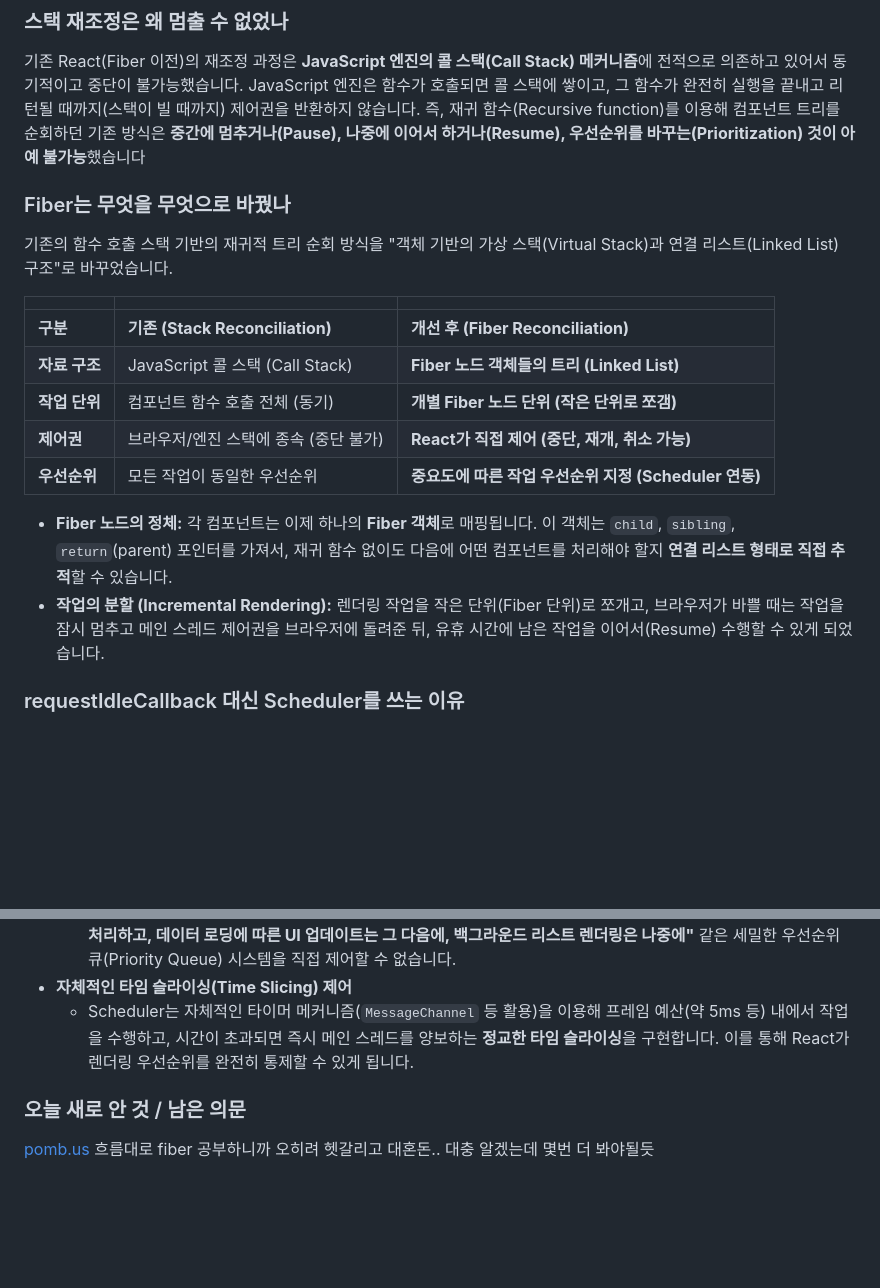
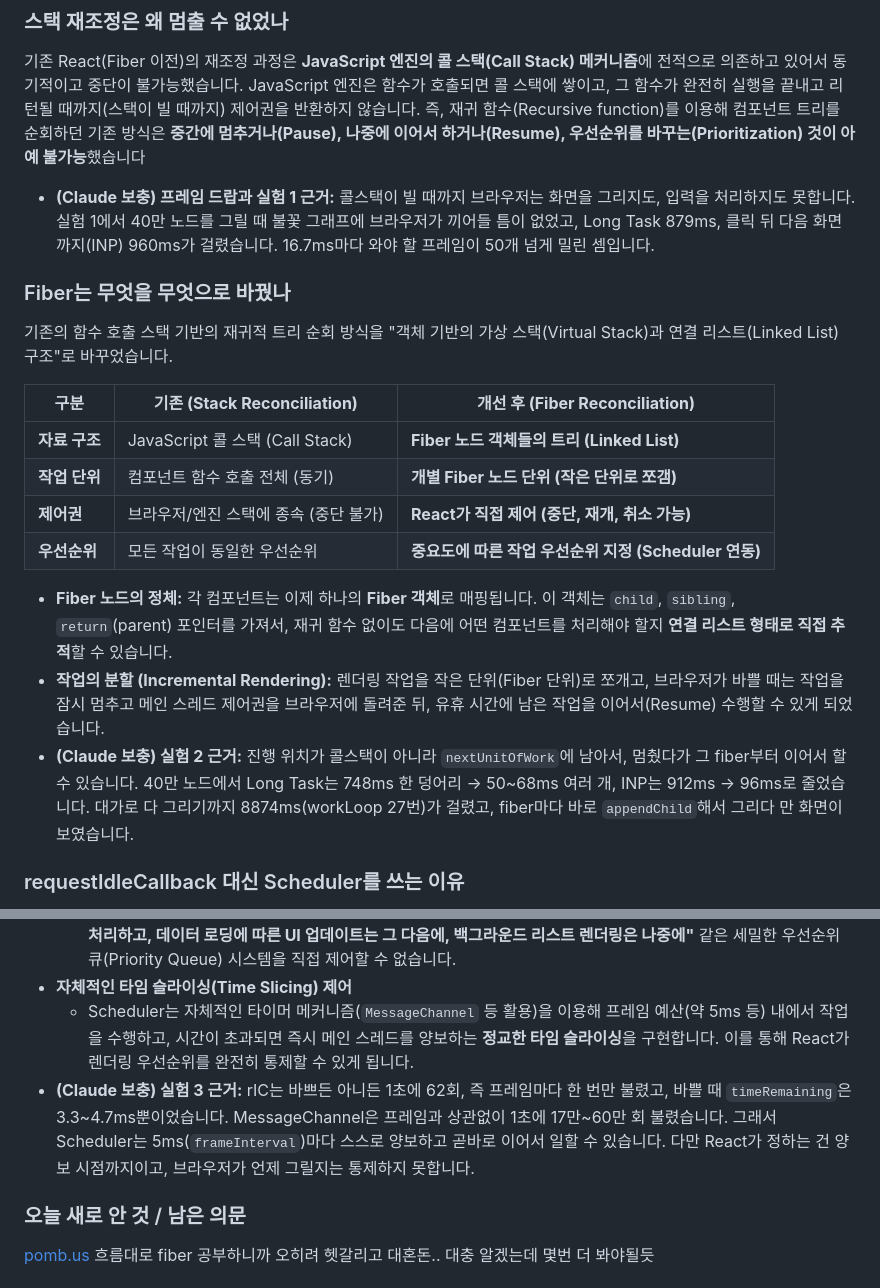
Before and after one commit to ekdldksp123/react-deepdive, a Markdown page: day03-fiber/README.md, 2 parts joined by grey strips. Rendered like a GitHub page; blank space fills up the shorter version.

Commit message:
3일차: 정리 표 헤더 복구, 실험 근거 보충(Claude 작성 표시)
Co-Authored-By: Claude Opus 5.5 <noreply@anthropic.com>

```diff
--- a/day03-fiber/README.md
+++ b/day03-fiber/README.md
@@ -210,14 +210,15 @@ npm test
 
 기존 React(Fiber 이전)의 재조정 과정은 **JavaScript 엔진의 콜 스택(Call Stack) 메커니즘**에 전적으로 의존하고 있어서 동기적이고 중단이 불가능했습니다. JavaScript 엔진은 함수가 호출되면 콜 스택에 쌓이고, 그 함수가 완전히 실행을 끝내고 리턴될 때까지(스택이 빌 때까지) 제어권을 반환하지 않습니다. 즉, 재귀 함수(Recursive function)를 이용해 컴포넌트 트리를 순회하던 기존 방식은 **중간에 멈추거나(Pause), 나중에 이어서 하거나(Resume), 우선순위를 바꾸는(Prioritization) 것이 아예 불가능**했습니다
 
+- **(Claude 보충) 프레임 드랍과 실험 1 근거:** 콜스택이 빌 때까지 브라우저는 화면을 그리지도, 입력을 처리하지도 못합니다. 실험 1에서 40만 노드를 그릴 때 불꽃 그래프에 브라우저가 끼어들 틈이 없었고, Long Task 879ms, 클릭 뒤 다음 화면까지(INP) 960ms가 걸렸습니다. 16.7ms마다 와야 할 프레임이 50개 넘게 밀린 셈입니다.
+
 ### Fiber는 무엇을 무엇으로 바꿨나
 
 기존의 함수 호출 스택 기반의 재귀적 트리 순회 방식을 "객체 기반의 가상 스택(Virtual Stack)과 연결 리스트(Linked List) 구조"로 바꾸었습니다.
 
 
-|           |                               |                                       |
+| **구분**    | **기존 (Stack Reconciliation)** | **개선 후 (Fiber Reconciliation)**       |
 | --------- | ----------------------------- | ------------------------------------- |
-| **구분**    | **기존 (Stack Reconciliation)** | **개선 후 (Fiber Reconciliation)**       |
 | **자료 구조** | JavaScript 콜 스택 (Call Stack)  | **Fiber 노드 객체들의 트리 (Linked List)**    |
 | **작업 단위** | 컴포넌트 함수 호출 전체 (동기)            | **개별 Fiber 노드 단위 (작은 단위로 쪼갬)**        |
 | **제어권**   | 브라우저/엔진 스택에 종속 (중단 불가)        | **React가 직접 제어 (중단, 재개, 취소 가능)**      |
@@ -226,6 +227,7 @@ npm test
 
 - **Fiber 노드의 정체:** 각 컴포넌트는 이제 하나의 **Fiber 객체**로 매핑됩니다. 이 객체는 `child`, `sibling`, `return`(parent) 포인터를 가져서, 재귀 함수 없이도 다음에 어떤 컴포넌트를 처리해야 할지 **연결 리스트 형태로 직접 추적**할 수 있습니다.
 - **작업의 분할 (Incremental Rendering):** 렌더링 작업을 작은 단위(Fiber 단위)로 쪼개고, 브라우저가 바쁠 때는 작업을 잠시 멈추고 메인 스레드 제어권을 브라우저에 돌려준 뒤, 유휴 시간에 남은 작업을 이어서(Resume) 수행할 수 있게 되었습니다.
+- **(Claude 보충) 실험 2 근거:** 진행 위치가 콜스택이 아니라 `nextUnitOfWork`에 남아서, 멈췄다가 그 fiber부터 이어서 할 수 있습니다. 40만 노드에서 Long Task는 748ms 한 덩어리 → 50~68ms 여러 개, INP는 912ms → 96ms로 줄었습니다. 대가로 다 그리기까지 8874ms(workLoop 27번)가 걸렸고, fiber마다 바로 `appendChild`해서 그리다 만 화면이 보였습니다.
 
 ### requestIdleCallback 대신 Scheduler를 쓰는 이유
 
@@ -238,6 +240,7 @@ React 팀이 브라우저의 내장 API인 `requestIdleCallback` 대신 별도
   - `requestIdleCallback`은 단순히 "브라우저가 한가할 때" 콜백을 실행해 줄 뿐, **"사용자 입력(Click, Type)은 즉시 처리하고, 데이터 로딩에 따른 UI 업데이트는 그 다음에, 백그라운드 리스트 렌더링은 나중에"** 같은 세밀한 우선순위 큐(Priority Queue) 시스템을 직접 제어할 수 없습니다.
 - **자체적인 타임 슬라이싱(Time Slicing) 제어**
   - Scheduler는 자체적인 타이머 메커니즘(`MessageChannel` 등 활용)을 이용해 프레임 예산(약 5ms 등) 내에서 작업을 수행하고, 시간이 초과되면 즉시 메인 스레드를 양보하는 **정교한 타임 슬라이싱**을 구현합니다. 이를 통해 React가 렌더링 우선순위를 완전히 통제할 수 있게 됩니다.
+- **(Claude 보충) 실험 3 근거:** rIC는 바쁘든 아니든 1초에 62회, 즉 프레임마다 한 번만 불렸고, 바쁠 때 `timeRemaining`은 3.3~4.7ms뿐이었습니다. MessageChannel은 프레임과 상관없이 1초에 17만~60만 회 불렸습니다. 그래서 Scheduler는 5ms(`frameInterval`)마다 스스로 양보하고 곧바로 이어서 일할 수 있습니다. 다만 React가 정하는 건 양보 시점까지이고, 브라우저가 언제 그릴지는 통제하지 못합니다.
 
 ### 오늘 새로 안 것 / 남은 의문
 
```
